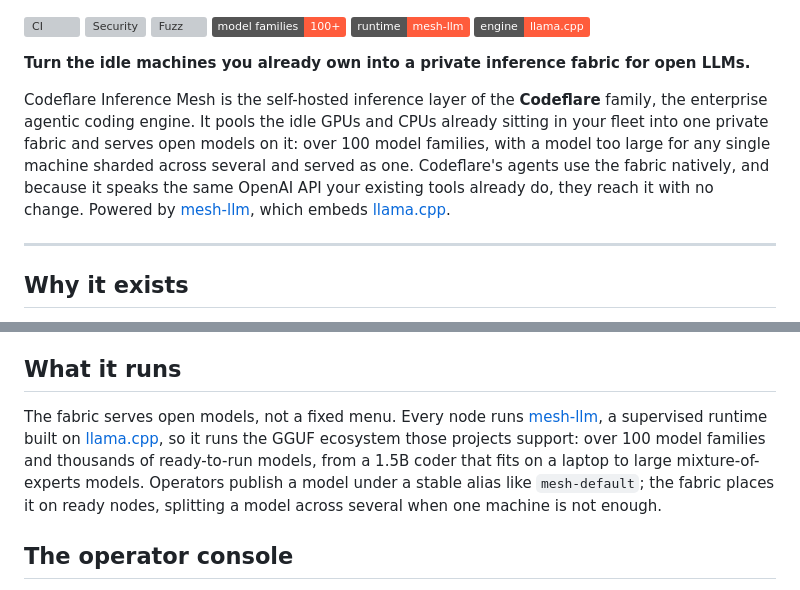
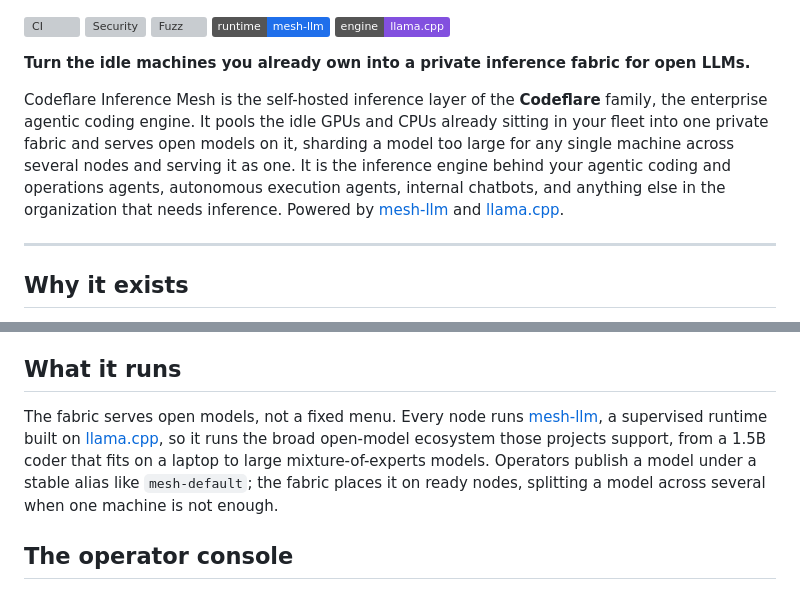
Before and after one commit to nikolanovoselec/codeflare-inference-mesh, a Markdown page: README.md, 2 parts joined by grey strips. Rendered like a GitHub page; badges without logos; grey boxes are pictures that could not be loaded.

Commit message:
docs: sharpen README intro, simplify powered-by, retune badges

```diff
--- a/README.md
+++ b/README.md
@@ -7,13 +7,12 @@
 [![CI](https://github.com/nikolanovoselec/codeflare-inference-mesh/actions/workflows/ci.yml/badge.svg?branch=main)](https://github.com/nikolanovoselec/codeflare-inference-mesh/actions/workflows/ci.yml)
 [![Security](https://github.com/nikolanovoselec/codeflare-inference-mesh/actions/workflows/security.yml/badge.svg?branch=main)](https://github.com/nikolanovoselec/codeflare-inference-mesh/actions/workflows/security.yml)
 [![Fuzz](https://github.com/nikolanovoselec/codeflare-inference-mesh/actions/workflows/fuzz.yml/badge.svg?branch=main)](https://github.com/nikolanovoselec/codeflare-inference-mesh/actions/workflows/fuzz.yml)
-[![Model families](https://img.shields.io/badge/model%20families-100%2B-ff5c3c)](#what-it-runs)
-[![Runtime](https://img.shields.io/badge/runtime-mesh--llm-ff5c3c)](https://github.com/Mesh-LLM/mesh-llm)
-[![Engine](https://img.shields.io/badge/engine-llama.cpp-ff5c3c)](https://github.com/ggml-org/llama.cpp)
+[![Runtime](https://img.shields.io/badge/runtime-mesh--llm-1f6feb)](https://github.com/Mesh-LLM/mesh-llm)
+[![Engine](https://img.shields.io/badge/engine-llama.cpp-8250df)](https://github.com/ggml-org/llama.cpp)
 
 **Turn the idle machines you already own into a private inference fabric for open LLMs.**
 
-Codeflare Inference Mesh is the self-hosted inference layer of the **Codeflare** family, the enterprise agentic coding engine. It pools the idle GPUs and CPUs already sitting in your fleet into one private fabric and serves open models on it: over 100 model families, with a model too large for any single machine sharded across several and served as one. Codeflare's agents use the fabric natively, and because it speaks the same OpenAI API your existing tools already do, they reach it with no change. Powered by [mesh-llm](https://github.com/Mesh-LLM/mesh-llm), which embeds [llama.cpp](https://github.com/ggml-org/llama.cpp).
+Codeflare Inference Mesh is the self-hosted inference layer of the **Codeflare** family, the enterprise agentic coding engine. It pools the idle GPUs and CPUs already sitting in your fleet into one private fabric and serves open models on it, sharding a model too large for any single machine across several nodes and serving it as one. It is the inference engine behind your agentic coding and operations agents, autonomous execution agents, internal chatbots, and anything else in the organization that needs inference. Powered by [mesh-llm](https://github.com/Mesh-LLM/mesh-llm) and [llama.cpp](https://github.com/ggml-org/llama.cpp).
 
 ---
 
@@ -49,7 +48,7 @@ flowchart LR
 
 ## What it runs
 
-The fabric serves open models, not a fixed menu. Every node runs [mesh-llm](https://github.com/Mesh-LLM/mesh-llm), a supervised runtime built on [llama.cpp](https://github.com/ggml-org/llama.cpp), so it runs the GGUF ecosystem those projects support: over 100 model families and thousands of ready-to-run models, from a 1.5B coder that fits on a laptop to large mixture-of-experts models. Operators publish a model under a stable alias like `mesh-default`; the fabric places it on ready nodes, splitting a model across several when one machine is not enough.
+The fabric serves open models, not a fixed menu. Every node runs [mesh-llm](https://github.com/Mesh-LLM/mesh-llm), a supervised runtime built on [llama.cpp](https://github.com/ggml-org/llama.cpp), so it runs the broad open-model ecosystem those projects support, from a 1.5B coder that fits on a laptop to large mixture-of-experts models. Operators publish a model under a stable alias like `mesh-default`; the fabric places it on ready nodes, splitting a model across several when one machine is not enough.
 
 ## The operator console
 
```
